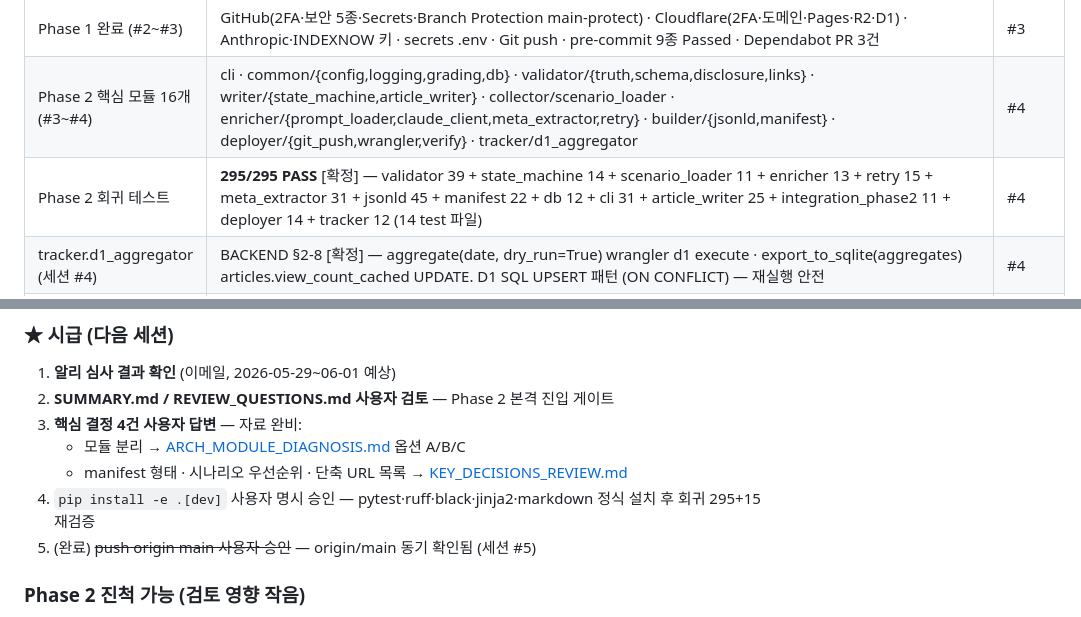
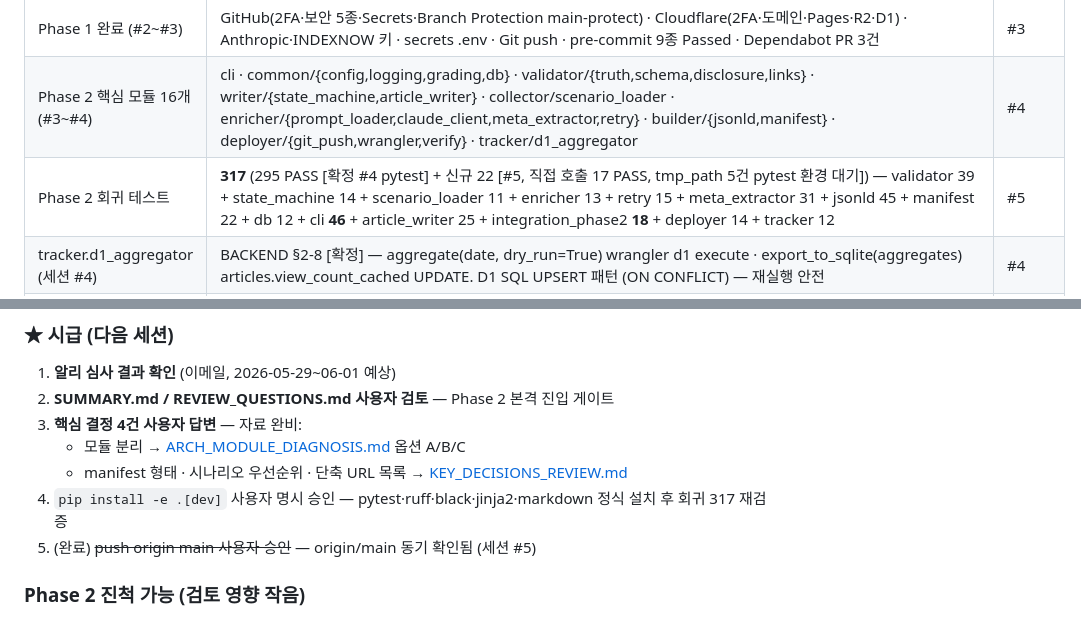
Before and after one commit to hangyundock/honsalim, a Markdown page: docs/STATE.md, 2 parts joined by grey strips. Drawn GitHub-style.

Commit message:
[2026-05-28 #5] docs — STATE 회귀 카운트 정정 (15→22, 317 분배 보강)
L10·L14·L74 일관성 — 통합 회귀 7 케이스(deployer/tracker chain) 누락분 반영.

```diff
--- a/docs/STATE.md
+++ b/docs/STATE.md
@@ -11,7 +11,7 @@
 | 운영 모델 | 자동 게시 활성 (윈도우 스케줄러 매일 11:00 KST) + 발행 편수 최대화 + 보안 강화 7건. 자동 "승인"은 절대 금지 (E7) | #2 |
 | Phase 1 완료 (#2~#3) | GitHub(2FA·보안 5종·Secrets·Branch Protection main-protect) · Cloudflare(2FA·도메인·Pages·R2·D1) · Anthropic·INDEXNOW 키 · secrets .env · Git push · pre-commit 9종 Passed · Dependabot PR 3건 | #3 |
 | Phase 2 핵심 모듈 16개 (#3~#4) | cli · common/{config,logging,grading,db} · validator/{truth,schema,disclosure,links} · writer/{state_machine,article_writer} · collector/scenario_loader · enricher/{prompt_loader,claude_client,meta_extractor,retry} · builder/{jsonld,manifest} · deployer/{git_push,wrangler,verify} · tracker/d1_aggregator | #4 |
-| Phase 2 회귀 테스트 | **295/295 PASS** [확정] — validator 39 + state_machine 14 + scenario_loader 11 + enricher 13 + retry 15 + meta_extractor 31 + jsonld 45 + manifest 22 + db 12 + cli 31 + article_writer 25 + integration_phase2 11 + deployer 14 + tracker 12 (14 test 파일) | #4 |
+| Phase 2 회귀 테스트 | **317** (295 PASS [확정 #4 pytest] + 신규 22 [#5, 직접 호출 17 PASS, tmp_path 5건 pytest 환경 대기]) — validator 39 + state_machine 14 + scenario_loader 11 + enricher 13 + retry 15 + meta_extractor 31 + jsonld 45 + manifest 22 + db 12 + cli **46** + article_writer 25 + integration_phase2 **18** + deployer 14 + tracker 12 | #5 |
 | tracker.d1_aggregator (세션 #4) | BACKEND §2-8 [확정] — aggregate(date, dry_run=True) wrangler d1 execute · export_to_sqlite(aggregates) articles.view_count_cached UPDATE. D1 SQL UPSERT 패턴 (ON CONFLICT) — 재실행 안전 | #4 |
 | deployer (세션 #4) | BACKEND §2-7 [확정] — git_push · wrangler_deploy · verify_deploy. 모두 dry_run=True 기본 (외부 영향 차단, DECISIONS H4). 실제 push·deploy·HEAD는 사용자 명시 승인 후 dry_run=False | #4 |
 | builder.manifest (세션 #4) | DB §10 [추정] JSON 인터페이스 — new/load/save/upsert_article/upsert_asset/upsert_template/needs_rebuild (ARCH §7-3 5조건). 형태 결정은 사용자 검토 후 [확정] | #4 |
@@ -71,7 +71,7 @@
 3. **핵심 결정 4건 사용자 답변** — 자료 완비:
    - 모듈 분리 → [ARCH_MODULE_DIAGNOSIS.md](ARCH_MODULE_DIAGNOSIS.md) 옵션 A/B/C
    - manifest 형태 · 시나리오 우선순위 · 단축 URL 목록 → [KEY_DECISIONS_REVIEW.md](KEY_DECISIONS_REVIEW.md)
-4. `pip install -e .[dev]` 사용자 명시 승인 — pytest·ruff·black·jinja2·markdown 정식 설치 후 회귀 295+15 재검증
+4. `pip install -e .[dev]` 사용자 명시 승인 — pytest·ruff·black·jinja2·markdown 정식 설치 후 회귀 317 재검증
 5. (완료) ~~push origin main 사용자 승인~~ — origin/main 동기 확인됨 (세션 #5)
 
 ### Phase 2 진척 가능 (검토 영향 작음)
```
Also changed, not shown: other parts of docs/STATE.md (+1 -1 lines).
